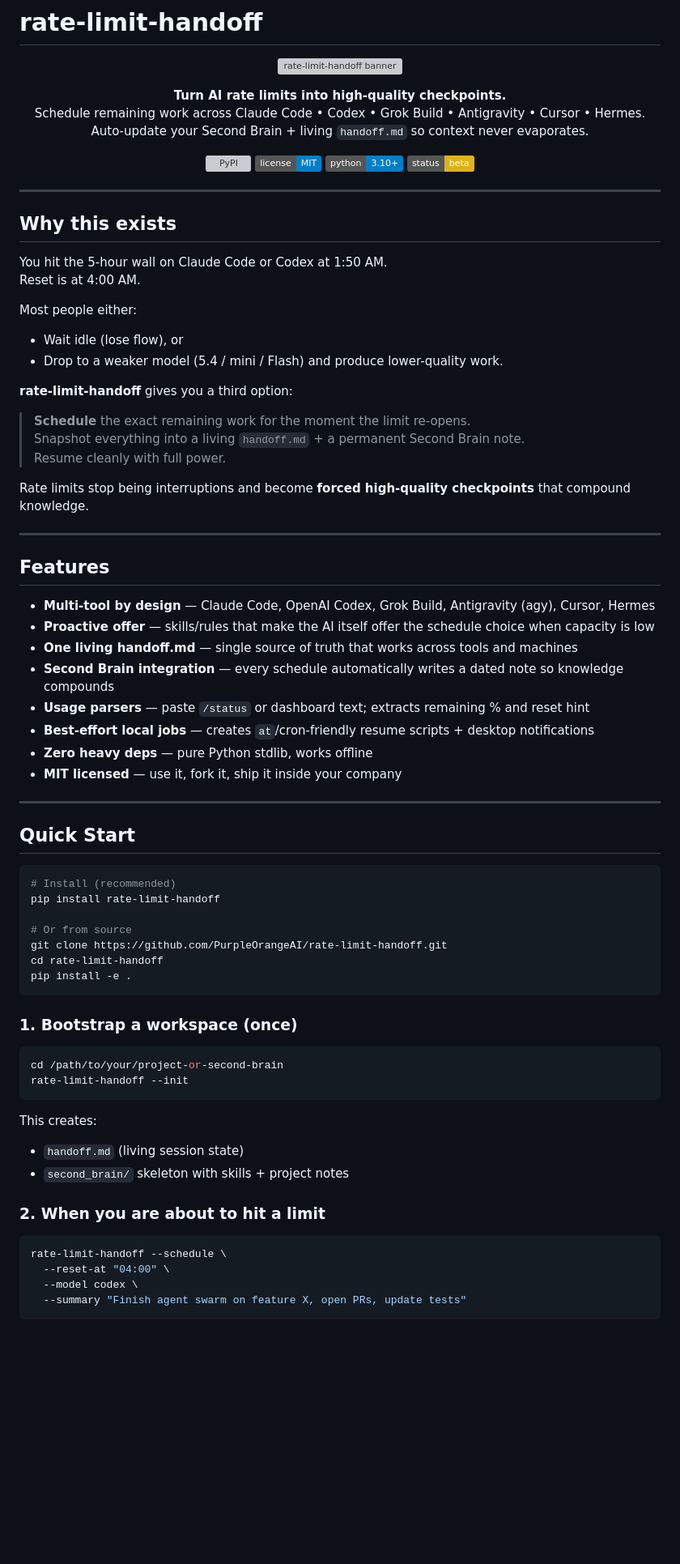
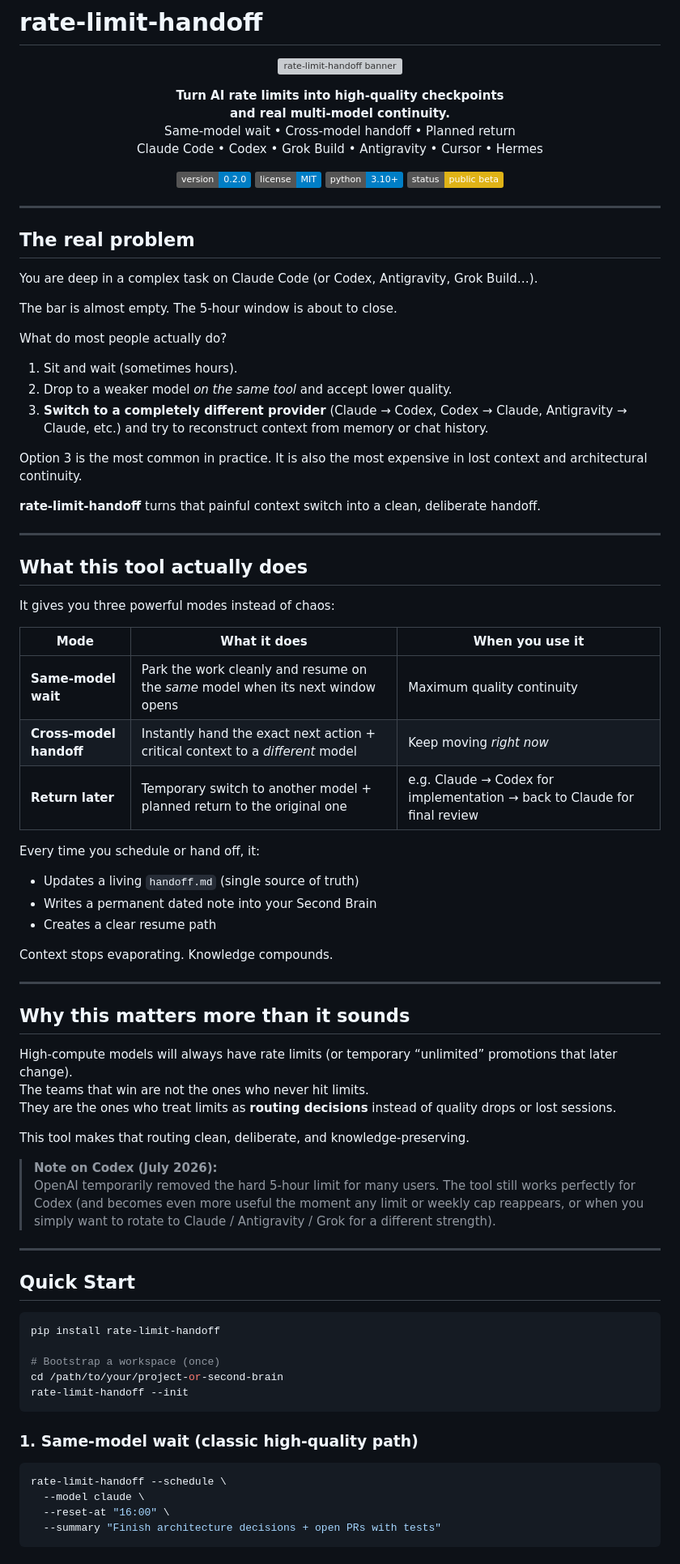
Before and after one commit to PurpleOrangeAI/rate-limit-handoff, a Markdown page: README.md, the part around one of its changes. Shown at 81% size. GitHub-like rendering; badges without logos; blank space fills up the shorter version; grey boxes are pictures that could not be loaded.

````diff
--- a/README.md
+++ b/README.md
@@ -5,79 +5,86 @@
 </p>
 
 <p align="center">
-  <strong>Turn AI rate limits into high-quality checkpoints.</strong><br>
-  Schedule remaining work across Claude Code • Codex • Grok Build • Antigravity • Cursor • Hermes.<br>
-  Auto-update your Second Brain + living <code>handoff.md</code> so context never evaporates.
+  <strong>Turn AI rate limits into high-quality checkpoints<br>and real multi-model continuity.</strong><br>
+  Same-model wait • Cross-model handoff • Planned return<br>
+  Claude Code • Codex • Grok Build • Antigravity • Cursor • Hermes
 </p>
 
 <p align="center">
-  <a href="https://pypi.org/project/rate-limit-handoff/"><img src="https://img.shields.io/pypi/v/rate-limit-handoff.svg" alt="PyPI"></a>
+  <a href="https://github.com/PurpleOrangeAI/rate-limit-handoff/releases/tag/v0.2.0"><img src="https://img.shields.io/badge/version-0.2.0-blue.svg" alt="Version"></a>
   <a href="https://github.com/PurpleOrangeAI/rate-limit-handoff/blob/main/LICENSE"><img src="https://img.shields.io/badge/license-MIT-blue.svg" alt="MIT"></a>
   <a href="https://github.com/PurpleOrangeAI/rate-limit-handoff"><img src="https://img.shields.io/badge/python-3.10%2B-blue.svg" alt="Python"></a>
-  <img src="https://img.shields.io/badge/status-beta-yellow.svg" alt="Status">
+  <img src="https://img.shields.io/badge/status-public%20beta-yellow.svg" alt="Status">
 </p>
 
 ---
 
-## Why this exists
+## The real problem
 
-You hit the 5-hour wall on Claude Code or Codex at 1:50 AM.
-Reset is at 4:00 AM.
+You are deep in a complex task on Claude Code (or Codex, Antigravity, Grok Build…).
 
-Most people either:
-- Wait idle (lose flow), or
-- Drop to a weaker model (5.4 / mini / Flash) and produce lower-quality work.
+The bar is almost empty. The 5-hour window is about to close.
 
-**rate-limit-handoff** gives you a third option:
+What do most people actually do?
 
-> **Schedule** the exact remaining work for the moment the limit re-opens.
-> Snapshot everything into a living `handoff.md` + a permanent Second Brain note.
-> Resume cleanly with full power.
+1. Sit and wait (sometimes hours).
+2. Drop to a weaker model *on the same tool* and accept lower quality.
+3. **Switch to a completely different provider** (Claude → Codex, Codex → Claude, Antigravity → Claude, etc.) and try to reconstruct context from memory or chat history.
 
-Rate limits stop being interruptions and become **forced high-quality checkpoints** that compound knowledge.
+Option 3 is the most common in practice. It is also the most expensive in lost context and architectural continuity.
+
+**rate-limit-handoff** turns that painful context switch into a clean, deliberate handoff.
 
 ---
 
-## Features
+## What this tool actually does
 
-- **Multi-tool by design** — Claude Code, OpenAI Codex, Grok Build, Antigravity (agy), Cursor, Hermes
-- **Proactive offer** — skills/rules that make the AI itself offer the schedule choice when capacity is low
-- **One living handoff.md** — single source of truth that works across tools and machines
-- **Second Brain integration** — every schedule automatically writes a dated note so knowledge compounds
-- **Usage parsers** — paste `/status` or dashboard text; extracts remaining % and reset hint
-- **Best-effort local jobs** — creates `at`/cron-friendly resume scripts + desktop notifications
-- **Zero heavy deps** — pure Python stdlib, works offline
-- **MIT licensed** — use it, fork it, ship it inside your company
+It gives you three powerful modes instead of chaos:
+
+| Mode | What it does | When you use it |
+|------|--------------|-----------------|
+| **Same-model wait** | Park the work cleanly and resume on the *same* model when its next window opens | Maximum quality continuity |
+| **Cross-model handoff** | Instantly hand the exact next action + critical context to a *different* model | Keep moving *right now* |
+| **Return later** | Temporary switch to another model + planned return to the original one | e.g. Claude → Codex for implementation → back to Claude for final review |
+
+Every time you schedule or hand off, it:
+
+- Updates a living `handoff.md` (single source of truth)
+- Writes a permanent dated note into your Second Brain
+- Creates a clear resume path
+
+Context stops evaporating. Knowledge compounds.
+
+---
+
+## Why this matters more than it sounds
+
+High-compute models will always have rate limits (or temporary “unlimited” promotions that later change).
+The teams that win are not the ones who never hit limits.
+They are the ones who treat limits as **routing decisions** instead of quality drops or lost sessions.
+
+This tool makes that routing clean, deliberate, and knowledge-preserving.
+
+> **Note on Codex (July 2026):**
+> OpenAI temporarily removed the hard 5-hour limit for many users. The tool still works perfectly for Codex (and becomes even more useful the moment any limit or weekly cap reappears, or when you simply want to rotate to Claude / Antigravity / Grok for a different strength).
 
 ---
 
 ## Quick Start
 
 ```bash
-# Install (recommended)
 pip install rate-limit-handoff
 
-# Or from source
-git clone https://github.com/PurpleOrangeAI/rate-limit-handoff.git
-cd rate-limit-handoff
-pip install -e .
-```
-
-### 1. Bootstrap a workspace (once)
-```bash
+# Bootstrap a workspace (once)
 cd /path/to/your/project-or-second-brain
 rate-limit-handoff --init
 ```
 
-This creates:
-- `handoff.md` (living session state)
-- `second_brain/` skeleton with skills + project notes
-
-### 2. When you are about to hit a limit
+### 1. Same-model wait (classic high-quality path)
 ```bash
 rate-limit-handoff --schedule \
-  --reset-at "04:00" \
-  --model codex \
-  --summary "Finish agent swarm on feature X, open PRs, update tests"
+  --model claude \
+  --reset-at "16:00" \
+  --summary "Finish architecture decisions + open PRs with tests"
 ```
 
````
Also changed, not shown: other parts of README.md (+77 -69 lines).
